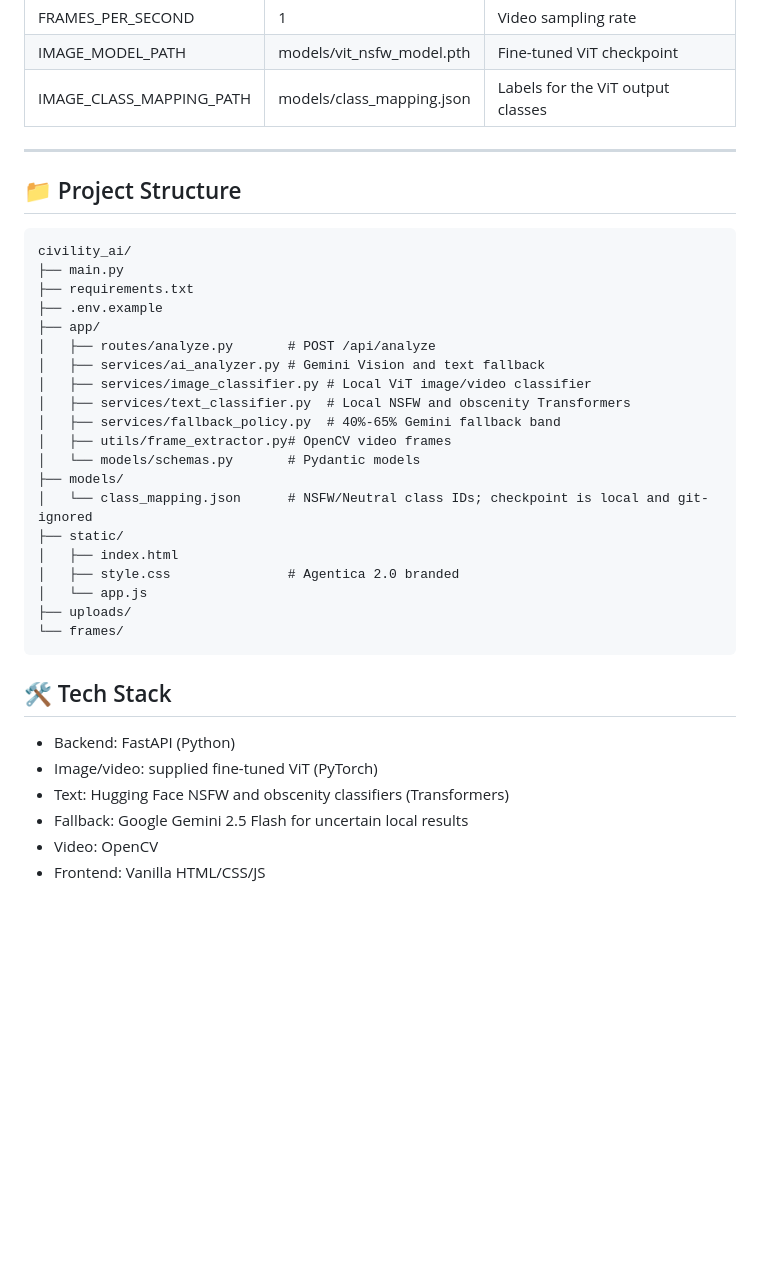
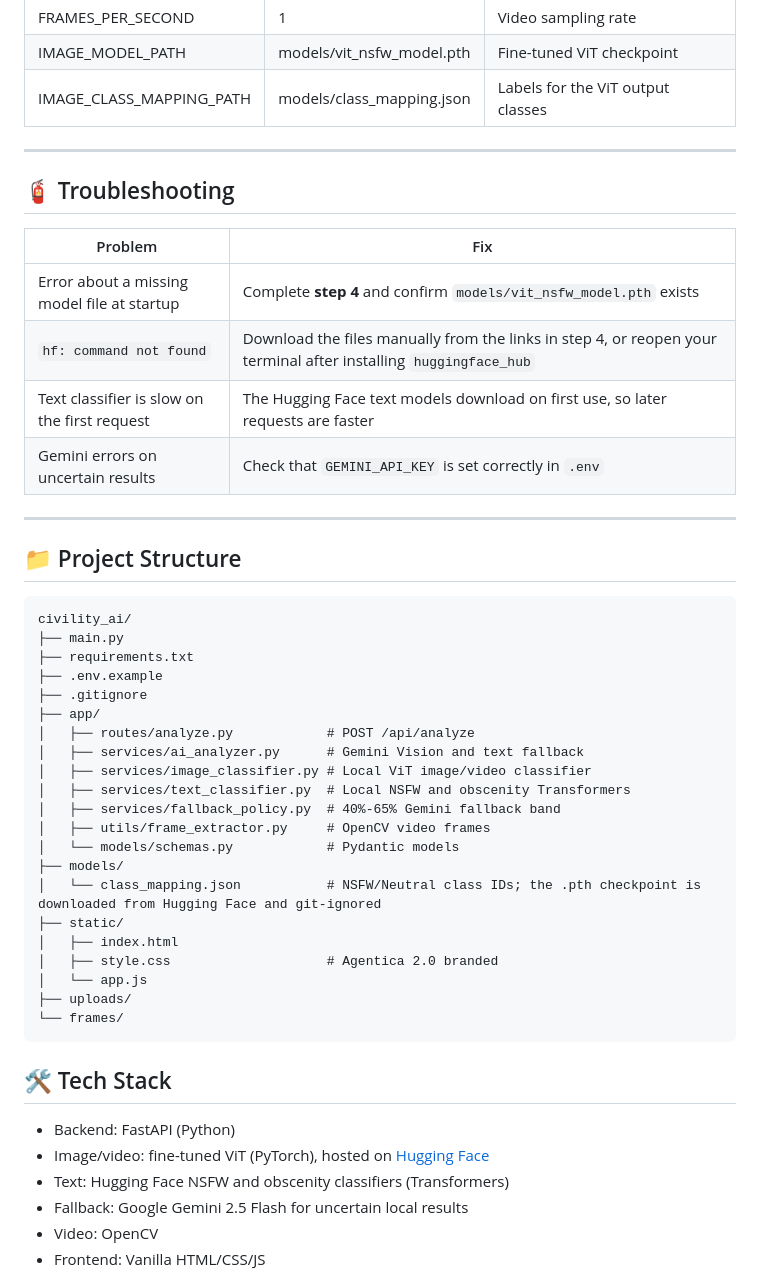
Before and after one commit to pranav-illendula/Civility.ai-AI-Based-Content-Moderation-Platform, a Markdown page: README.md, the part around one of its changes. GitHub-like rendering; blank space fills up the shorter version.

````diff
--- a/README.md
+++ b/README.md
@@ -114,6 +138,17 @@ Text is limited to 5,000 characters.
 
 ---
 
+## 🧯 Troubleshooting
+
+| Problem | Fix |
+|---------|-----|
+| Error about a missing model file at startup | Complete **step 4** and confirm `models/vit_nsfw_model.pth` exists |
+| `hf: command not found` | Download the files manually from the links in step 4, or reopen your terminal after installing `huggingface_hub` |
+| Text classifier is slow on the first request | The Hugging Face text models download on first use, so later requests are faster |
+| Gemini errors on uncertain results | Check that `GEMINI_API_KEY` is set correctly in `.env` |
+
+---
+
 ## 📁 Project Structure
 
 ```
@@ -121,19 +156,20 @@ civility_ai/
 ├── main.py
 ├── requirements.txt
 ├── .env.example
+├── .gitignore
 ├── app/
-│   ├── routes/analyze.py       # POST /api/analyze
-│   ├── services/ai_analyzer.py # Gemini Vision and text fallback
+│   ├── routes/analyze.py            # POST /api/analyze
+│   ├── services/ai_analyzer.py      # Gemini Vision and text fallback
 │   ├── services/image_classifier.py # Local ViT image/video classifier
 │   ├── services/text_classifier.py  # Local NSFW and obscenity Transformers
 │   ├── services/fallback_policy.py  # 40%-65% Gemini fallback band
-│   ├── utils/frame_extractor.py# OpenCV video frames
-│   └── models/schemas.py       # Pydantic models
+│   ├── utils/frame_extractor.py     # OpenCV video frames
+│   └── models/schemas.py            # Pydantic models
 ├── models/
-│   └── class_mapping.json      # NSFW/Neutral class IDs; checkpoint is local and git-ignored
+│   └── class_mapping.json           # NSFW/Neutral class IDs; the .pth checkpoint is downloaded from Hugging Face and git-ignored
 ├── static/
 │   ├── index.html
-│   ├── style.css               # Agentica 2.0 branded
+│   ├── style.css                    # Agentica 2.0 branded
 │   └── app.js
 ├── uploads/
 └── frames/
@@ -141,7 +177,7 @@ civility_ai/
 
 ## 🛠 Tech Stack
 - Backend: FastAPI (Python)
-- Image/video: supplied fine-tuned ViT (PyTorch)
+- Image/video: fine-tuned ViT (PyTorch), hosted on [Hugging Face](https://huggingface.co/pranav200621/vit-nsfw-classifier)
 - Text: Hugging Face NSFW and obscenity classifiers (Transformers)
 - Fallback: Google Gemini 2.5 Flash for uncertain local results
 - Video: OpenCV
````
Also changed, not shown: other parts of README.md (+45 -21 lines).
